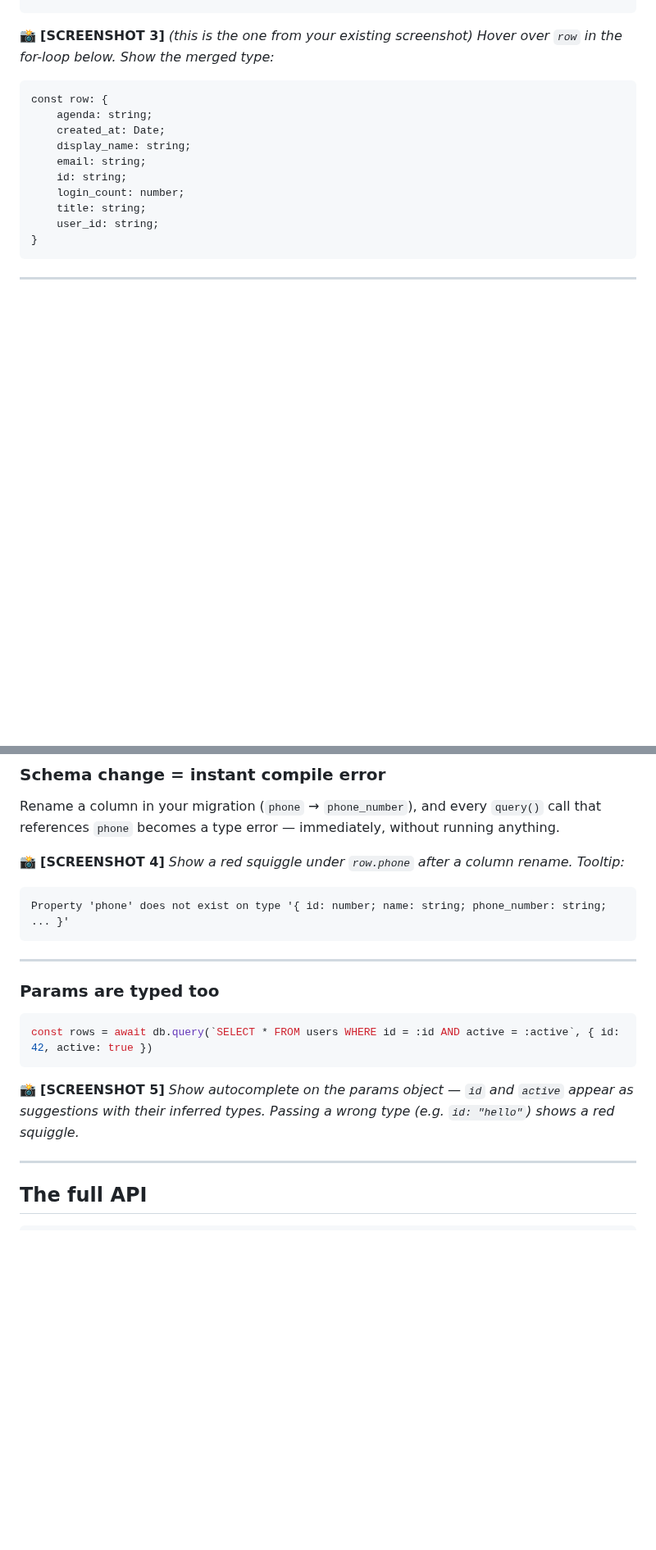
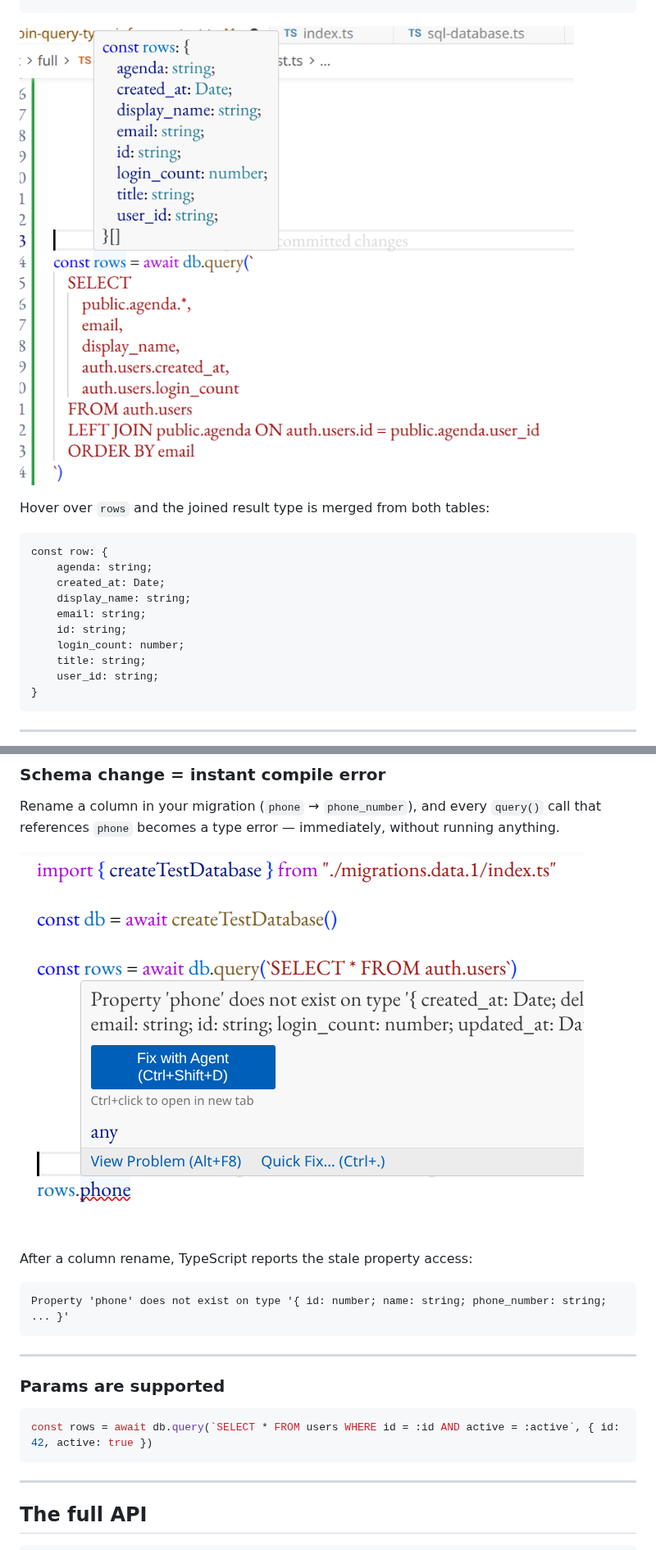
Before and after one commit to vadzim/dbtyper, a Markdown page: ABOUT.md, 2 parts joined by grey strips. Shown at 82% size. Drawn GitHub-style; pictures changed too: docs/pictures/screenshot3.png (added), docs/pictures/screenshot4.png (added); blank space fills up the shorter version.

````diff
--- a/ABOUT.md
+++ b/ABOUT.md
@@ -148,8 +150,9 @@ const rows = await db.query(`
 `)
 ```
 
-📸 **[SCREENSHOT 3]** _(this is the one from your existing screenshot)_
-_Hover over `row` in the for-loop below. Show the merged type:_
+![IDE hover showing joined query result type across schemas](docs/pictures/screenshot3.png)
+
+Hover over `rows` and the joined result type is merged from both tables:
 
 ```
 const row: {
@@ -170,8 +173,9 @@ const row: {
 
 Rename a column in your migration (`phone` → `phone_number`), and every `query()` call that references `phone` becomes a type error — immediately, without running anything.
 
-📸 **[SCREENSHOT 4]**
-_Show a red squiggle under `row.phone` after a column rename. Tooltip:_
+![IDE error showing a missing property after a schema change](docs/pictures/screenshot4.png)
+
+After a column rename, TypeScript reports the stale property access:
 
 ```
 Property 'phone' does not exist on type '{ id: number; name: string; phone_number: string; ... }'
@@ -179,14 +183,11 @@ Property 'phone' does not exist on type '{ id: number; name: string; phone_numbe
 
 ---
 
-### Params are typed too
+### Params are supported
 
 ```typescript
 const rows = await db.query(`SELECT * FROM users WHERE id = :id AND active = :active`, { id: 42, active: true })
 ```
-
-📸 **[SCREENSHOT 5]**
-_Show autocomplete on the params object — `id` and `active` appear as suggestions with their inferred types. Passing a wrong type (e.g. `id: "hello"`) shows a red squiggle._
 
 ---
 
````
Also changed, not shown: other parts of ABOUT.md (+6 -4 lines), docs/pictures/screenshot1.png (added), docs/pictures/screenshot2.png (added), 1 other file.
